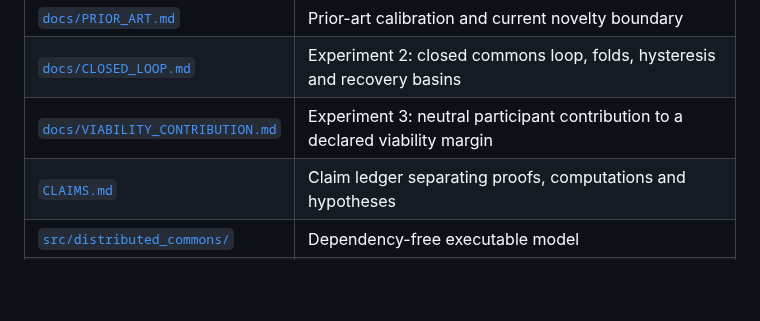
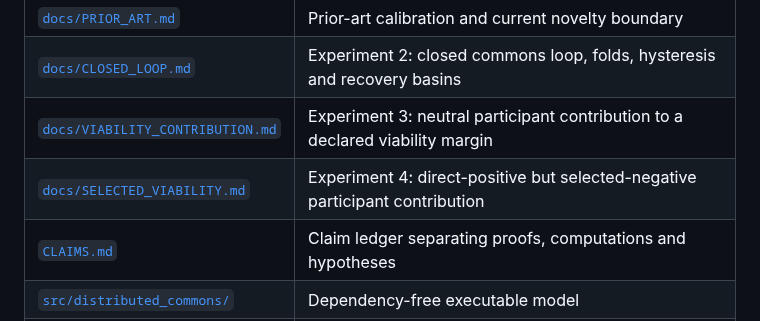
Before and after one commit to albertjanvanhoek/Distributed-Commons-Control, a Markdown page: README.md, the part around the change. GitHub-like rendering; blank space fills up the shorter version.

Commit message:
Surface selected viability experiment

```diff
--- a/README.md
+++ b/README.md
@@ -57,6 +57,7 @@ and hence \(\liminf P_{\mathrm{bad},t}\ge\rho m\). This turns the static floor i
 | [`docs/PRIOR_ART.md`](docs/PRIOR_ART.md) | Prior-art calibration and current novelty boundary |
 | [`docs/CLOSED_LOOP.md`](docs/CLOSED_LOOP.md) | Experiment 2: closed commons loop, folds, hysteresis and recovery basins |
 | [`docs/VIABILITY_CONTRIBUTION.md`](docs/VIABILITY_CONTRIBUTION.md) | Experiment 3: neutral participant contribution to a declared viability margin |
+| [`docs/SELECTED_VIABILITY.md`](docs/SELECTED_VIABILITY.md) | Experiment 4: direct-positive but selected-negative participant contribution |
 | [`CLAIMS.md`](CLAIMS.md) | Claim ledger separating proofs, computations and hypotheses |
 | [`src/distributed_commons/`](src/distributed_commons/) | Dependency-free executable model |
 | [`scripts/run_experiment.py`](scripts/run_experiment.py) | Reproducible parameter sweep |
```
